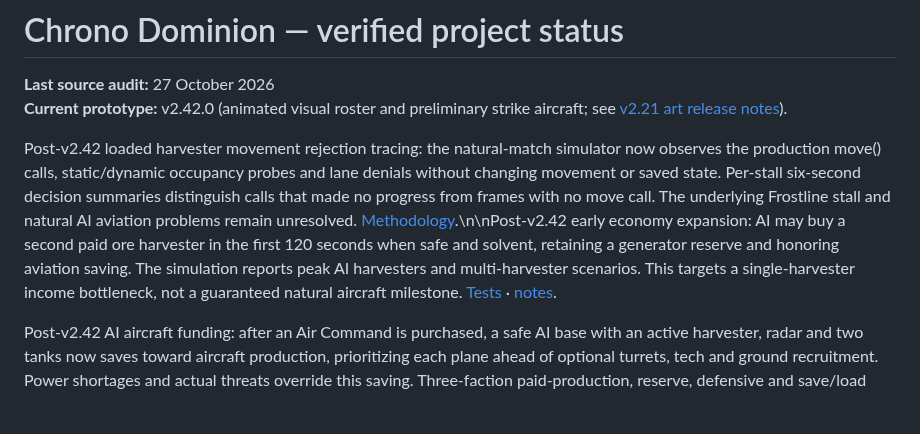
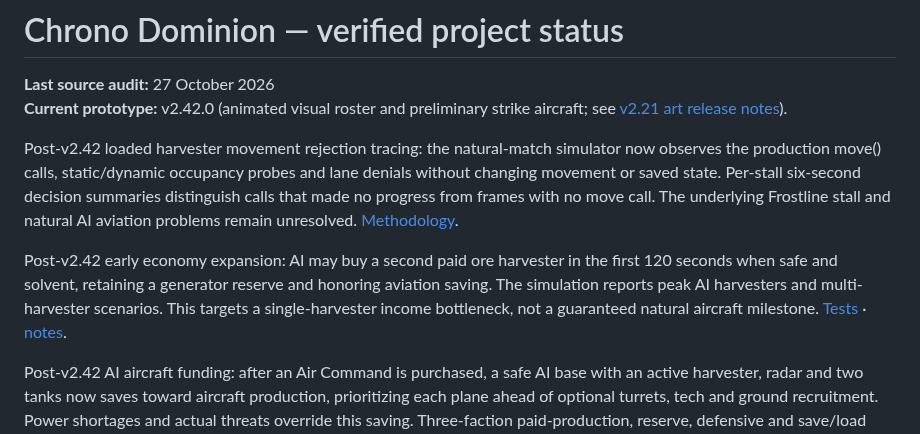
Before and after one commit to shukritobi/chrono-dominion, a Markdown page: docs/PROJECT-STATUS.md, the part around the change. GitHub-like rendering; blank space fills up the shorter version.

Commit message:
Fix project status paragraph formatting

```diff
--- a/docs/PROJECT-STATUS.md
+++ b/docs/PROJECT-STATUS.md
@@ -3,7 +3,9 @@
 **Last source audit:** 27 October 2026
 **Current prototype:** v2.42.0 (animated visual roster and preliminary strike aircraft; see [v2.21 art release notes](RELEASE-2.21-ART.md)).
 
-Post-v2.42 loaded harvester movement rejection tracing: the natural-match simulator now observes the production move() calls, static/dynamic occupancy probes and lane denials without changing movement or saved state. Per-stall six-second decision summaries distinguish calls that made no progress from frames with no move call. The underlying Frostline stall and natural AI aviation problems remain unresolved. [Methodology](AI-HARVESTER-TELEMETRY.md).\n\nPost-v2.42 early economy expansion: AI may buy a second paid ore harvester in the first 120 seconds when safe and solvent, retaining a generator reserve and honoring aviation saving. The simulation reports peak AI harvesters and multi-harvester scenarios. This targets a single-harvester income bottleneck, not a guaranteed natural aircraft milestone. [Tests](../tests/ai-ore-economy.test.mjs) · [notes](AI-ORE-ECONOMY.md).
+Post-v2.42 loaded harvester movement rejection tracing: the natural-match simulator now observes the production move() calls, static/dynamic occupancy probes and lane denials without changing movement or saved state. Per-stall six-second decision summaries distinguish calls that made no progress from frames with no move call. The underlying Frostline stall and natural AI aviation problems remain unresolved. [Methodology](AI-HARVESTER-TELEMETRY.md).
+
+Post-v2.42 early economy expansion: AI may buy a second paid ore harvester in the first 120 seconds when safe and solvent, retaining a generator reserve and honoring aviation saving. The simulation reports peak AI harvesters and multi-harvester scenarios. This targets a single-harvester income bottleneck, not a guaranteed natural aircraft milestone. [Tests](../tests/ai-ore-economy.test.mjs) · [notes](AI-ORE-ECONOMY.md).
 
 Post-v2.42 AI aircraft funding: after an Air Command is purchased, a safe AI base with an active harvester, radar and two tanks now saves toward aircraft production, prioritizing each plane ahead of optional turrets, tech and ground recruitment. Power shortages and actual threats override this saving. Three-faction paid-production, reserve, defensive and save/load regressions are in [AI aircraft funding](AI-AIRCRAFT-FUNDING.md). Natural contested-match air-wing frequency remains unverified.
 
```
